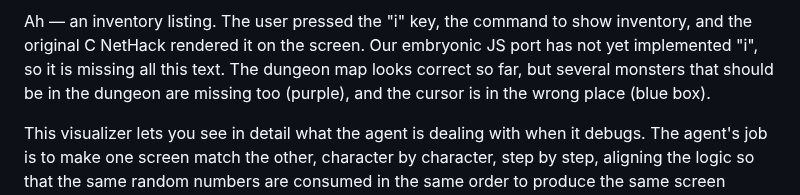
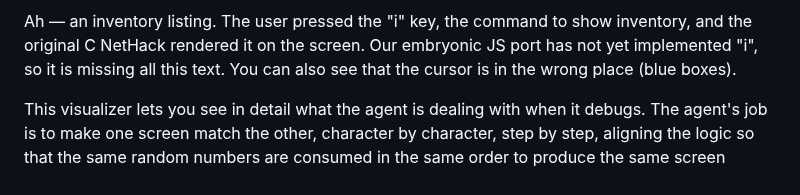
Before and after one commit to davidbau/menace-agents, a Markdown page: data/blog-contest.md, the part around the change. Rendered like a GitHub page.

Commit message:
blog-contest: fix factual error — no monsters in seed8000 step 12 screenshot (mirror /announcement)

```diff
--- a/data/blog-contest.md
+++ b/data/blog-contest.md
@@ -280,9 +280,8 @@ text. What is it? Click the "canon" button to see what C produced:
 Ah — an inventory listing. The user pressed the "i" key, the command
 to show inventory, and the original C NetHack rendered it on the
 screen. Our embryonic JS port has not yet implemented "i", so it is
-missing all this text. The dungeon map looks correct so far, but
-several monsters that should be in the dungeon are missing too
-(purple), and the cursor is in the wrong place (blue box).
+missing all this text. You can also see that the cursor is in the
+wrong place (blue boxes).
 
 This visualizer lets you see in detail what the agent is dealing with
 when it debugs. The agent's job is to make one screen match the other,
```
